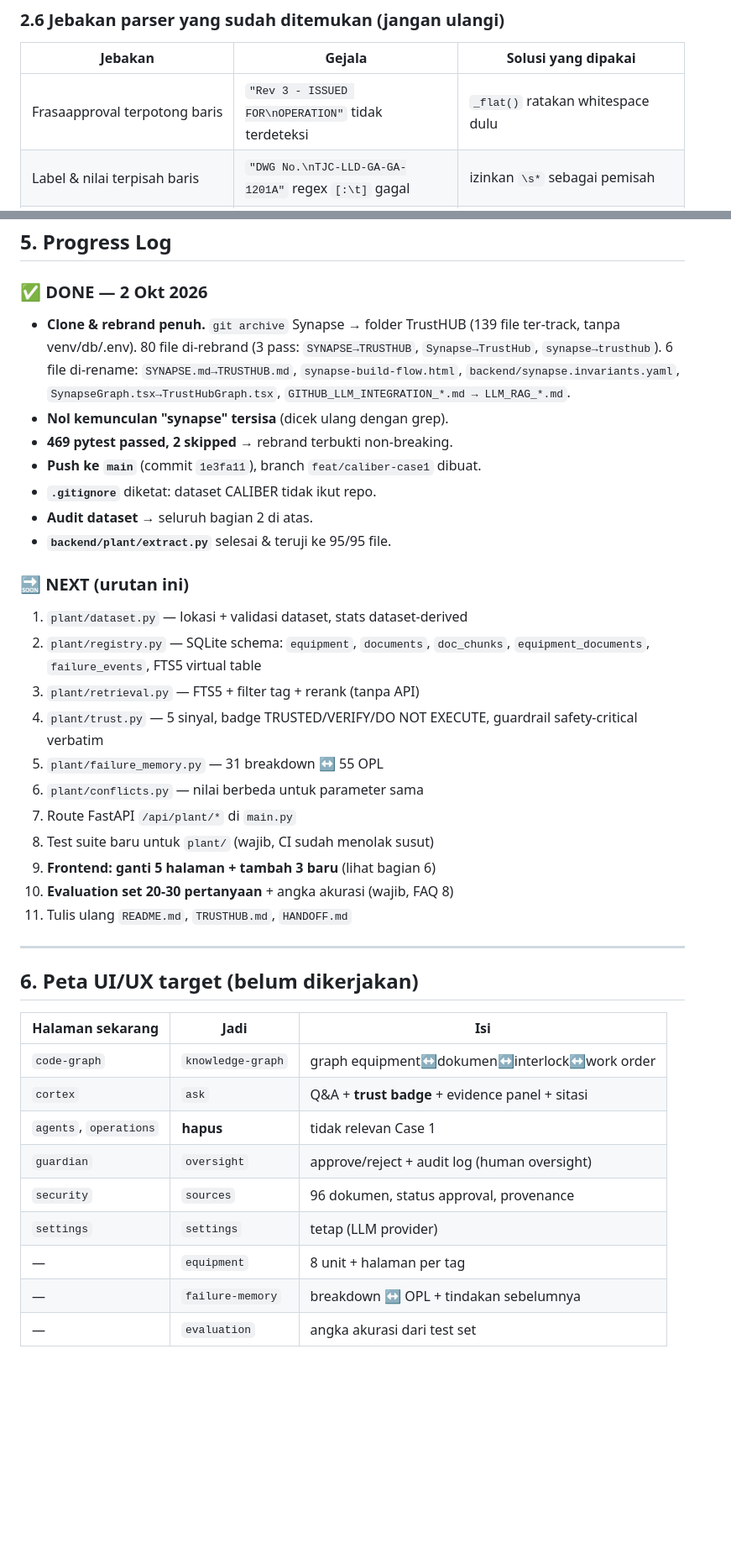
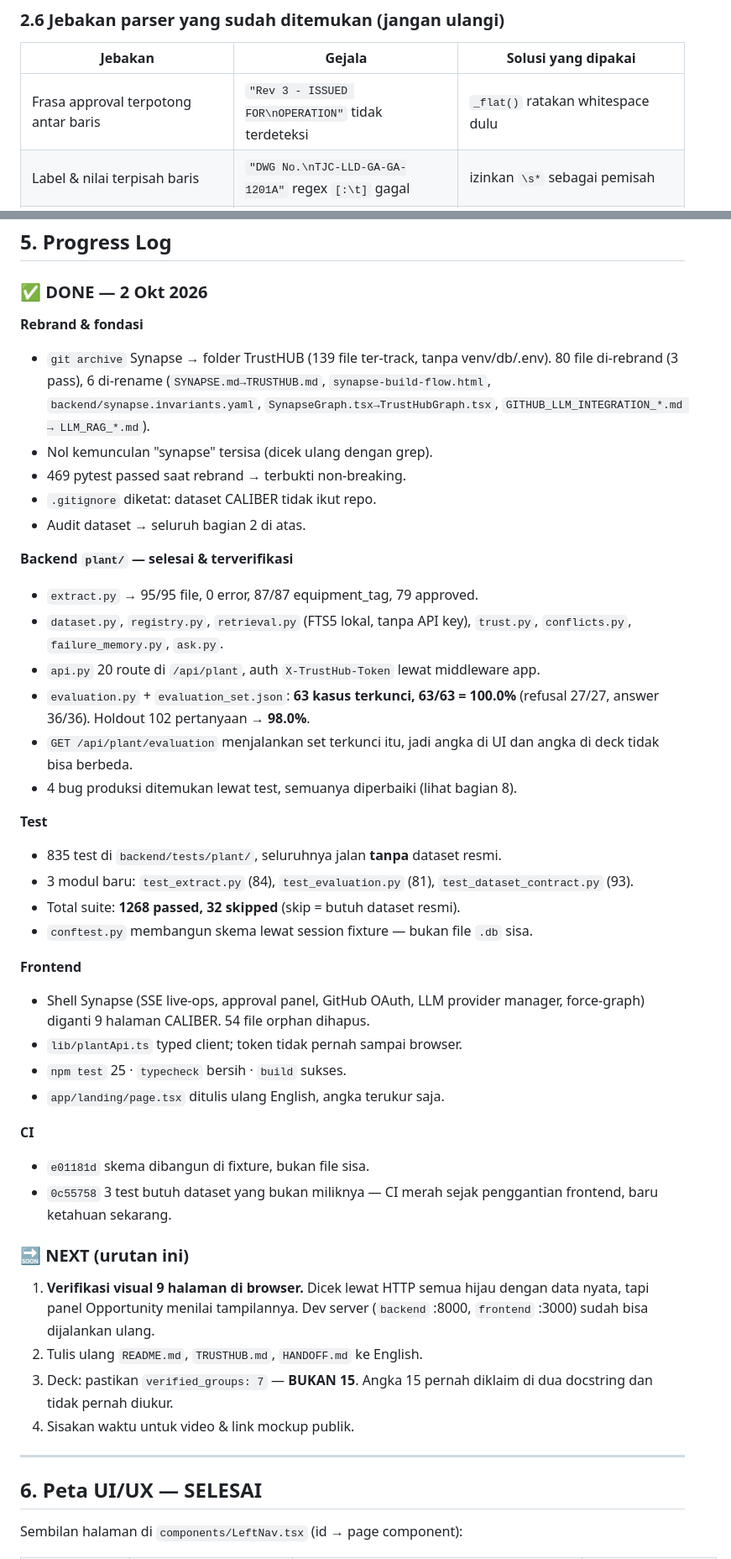
Before and after one commit to DhikaSusheno/TrustHUB, a Markdown page: TASK_CONTINUITY.md, 2 parts joined by grey strips. Shown at 84% size. GitHub-like rendering; blank space fills up the shorter version.

```diff
--- a/TASK_CONTINUITY.md
+++ b/TASK_CONTINUITY.md
@@ -142,7 +142,7 @@ costs**. Jadi:
 
 | Jebakan | Gejala | Solusi yang dipakai |
 |---|---|---|
-| Frasaapproval terpotong baris | `"Rev 3 - ISSUED FOR\nOPERATION"` tidak terdeteksi | `_flat()` ratakan whitespace dulu |
+| Frasa approval terpotong antar baris | `"Rev 3 - ISSUED FOR\nOPERATION"` tidak terdeteksi | `_flat()` ratakan whitespace dulu |
 | Label & nilai terpisah baris | `"DWG No.\nTJC-LLD-GA-GA-1201A"` regex `[:\t]` gagal | izinkan `\s*` sebagai pemisah |
 | Tabel revision history bukan tab | kolom dipisah **spasi** | regex baris, bukan `split("\t")` |
 | Regex over-greedy | deskripsi jadi `"ISSUED FOR CONSTRUCTION RS"` (menelan kolom by) | jangan pakai `(?:\s+[A-Z]+)?` opsional |
@@ -230,47 +254,59 @@ Terverifikasi: **95 file, 0 error, 87/87 equipment_tag, 79/87 approved.**
 ## 5. Progress Log
 
 ### ✅ DONE — 2 Okt 2026
-- **Clone & rebrand penuh.** `git archive` Synapse → folder TrustHUB (139 file
-  ter-track, tanpa venv/db/.env). 80 file di-rebrand (3 pass:
-  `SYNAPSE→TRUSTHUB`, `Synapse→TrustHub`, `synapse→trusthub`).
-  6 file di-rename: `SYNAPSE.md→TRUSTHUB.md`, `synapse-build-flow.html`,
-  `backend/synapse.invariants.yaml`, `SynapseGraph.tsx→TrustHubGraph.tsx`,
-  `GITHUB_LLM_INTEGRATION_*.md → LLM_RAG_*.md`.
-- **Nol kemunculan "synapse" tersisa** (dicek ulang dengan grep).
-- **469 pytest passed, 2 skipped** → rebrand terbukti non-breaking.
-- **Push ke `main`** (commit `1e3fa11`), branch `feat/caliber-case1` dibuat.
-- **`.gitignore`** diketat: dataset CALIBER tidak ikut repo.
-- **Audit dataset** → seluruh bagian 2 di atas.
-- **`backend/plant/extract.py`** selesai & teruji ke 95/95 file.
+**Rebrand & fondasi**
+- `git archive` Synapse → folder TrustHUB (139 file ter-track, tanpa venv/db/.env).
+  80 file di-rebrand (3 pass), 6 di-rename (`SYNAPSE.md→TRUSTHUB.md`,
+  `synapse-build-flow.html`, `backend/synapse.invariants.yaml`,
+  `SynapseGraph.tsx→TrustHubGraph.tsx`, `GITHUB_LLM_INTEGRATION_*.md →
+  LLM_RAG_*.md`).
+- Nol kemunculan "synapse" tersisa (dicek ulang dengan grep).
+- 469 pytest passed saat rebrand → terbukti non-breaking.
+- `.gitignore` diketat: dataset CALIBER tidak ikut repo.
+- Audit dataset → seluruh bagian 2 di atas.
+
+**Backend `plant/` — selesai & terverifikasi**
+- `extract.py` → 95/95 file, 0 error, 87/87 equipment_tag, 79 approved.
+- `dataset.py`, `registry.py`, `retrieval.py` (FTS5 lokal, tanpa API key),
+  `trust.py`, `conflicts.py`, `failure_memory.py`, `ask.py`.
+- `api.py` 20 route di `/api/plant`, auth `X-TrustHub-Token` lewat middleware app.
+- `evaluation.py` + `evaluation_set.json`: **63 kasus terkunci, 63/63 = 100.0%**
+  (refusal 27/27, answer 36/36). Holdout 102 pertanyaan → **98.0%**.
+- `GET /api/plant/evaluation` menjalankan set terkunci itu, jadi angka di UI dan
+  angka di deck tidak bisa berbeda.
+- 4 bug produksi ditemukan lewat test, semuanya diperbaiki (lihat bagian 8).
+
+**Test**
+- 835 test di `backend/tests/plant/`, seluruhnya jalan **tanpa** dataset resmi.
+- 3 modul baru: `test_extract.py` (84), `test_evaluation.py` (81),
+  `test_dataset_contract.py` (93).
+- Total suite: **1268 passed, 32 skipped** (skip = butuh dataset resmi).
+- `conftest.py` membangun skema lewat session fixture — bukan file `.db` sisa.
+
+**Frontend**
+- Shell Synapse (SSE live-ops, approval panel, GitHub OAuth, LLM provider
+  manager, force-graph) diganti 9 halaman CALIBER. 54 file orphan dihapus.
+- `lib/plantApi.ts` typed client; token tidak pernah sampai browser.
+- `npm test` 25 · `typecheck` bersih · `build` sukses.
+- `app/landing/page.tsx` ditulis ulang English, angka terukur saja.
+
+**CI**
+- `e01181d` skema dibangun di fixture, bukan file sisa.
+- `0c55758` 3 test butuh dataset yang bukan miliknya — CI merah sejak
+  penggantian frontend, baru ketahuan sekarang.
 
 ### 🔜 NEXT (urutan ini)
-1. `plant/dataset.py` — lokasi + validasi dataset, stats dataset-derived
-2. `plant/registry.py` — SQLite schema: `equipment`, `documents`, `doc_chunks`,
-   `equipment_documents`, `failure_events`, FTS5 virtual table
-3. `plant/retrieval.py` — FTS5 + filter tag + rerank (tanpa API)
-4. `plant/trust.py` — 5 sinyal, badge TRUSTED/VERIFY/DO NOT EXECUTE,
-   guardrail safety-critical verbatim
-5. `plant/failure_memory.py` — 31 breakdown ↔ 55 OPL
-6. `plant/conflicts.py` — nilai berbeda untuk parameter sama
-7. Route FastAPI `/api/plant/*` di `main.py`
-8. Test suite baru untuk `plant/` (wajib, CI sudah menolak susut)
-9. **Frontend: ganti 5 halaman + tambah 3 baru** (lihat bagian 6)
-10. **Evaluation set 20-30 pertanyaan** + angka akurasi (wajib, FAQ 8)
-11. Tulis ulang `README.md`, `TRUSTHUB.md`, `HANDOFF.md`
+1. **Verifikasi visual 9 halaman di browser.** Dicek lewat HTTP semua hijau
+   dengan data nyata, tapi panel Opportunity menilai tampilannya. Dev server
+   (`backend` :8000, `frontend` :3000) sudah bisa dijalankan ulang.
+2. Tulis ulang `README.md`, `TRUSTHUB.md`, `HANDOFF.md` ke English.
+3. Deck: pastikan `verified_groups: 7` — **BUKAN 15**. Angka 15 pernah diklaim
+   di dua docstring dan tidak pernah diukur.
+4. Sisakan waktu untuk video & link mockup publik.
 
 ---
 
-## 6. Peta UI/UX target (belum dikerjakan)
+## 6. Peta UI/UX — SELESAI
 
-| Halaman sekarang | Jadi | Isi |
-|---|---|---|
-| `code-graph` | `knowledge-graph` | graph equipment↔dokumen↔interlock↔work order |
-| `cortex` | `ask` | Q&A + **trust badge** + evidence panel + sitasi |
-| `agents`, `operations` | **hapus** | tidak relevan Case 1 |
-| `guardian` | `oversight` | approve/reject + audit log (human oversight) |
-| `security` | `sources` | 96 dokumen, status approval, provenance |
-| `settings` | `settings` | tetap (LLM provider) |
-| — | `equipment` | 8 unit + halaman per tag |
-| — | `failure-memory` | breakdown ↔ OPL + tindakan sebelumnya |
-| — | `evaluation` | angka akurasi dari test set |
+Sembilan halaman di `components/LeftNav.tsx` (id → page component):
 
```
Also changed, not shown: other parts of TASK_CONTINUITY.md (+132 -52 lines).
